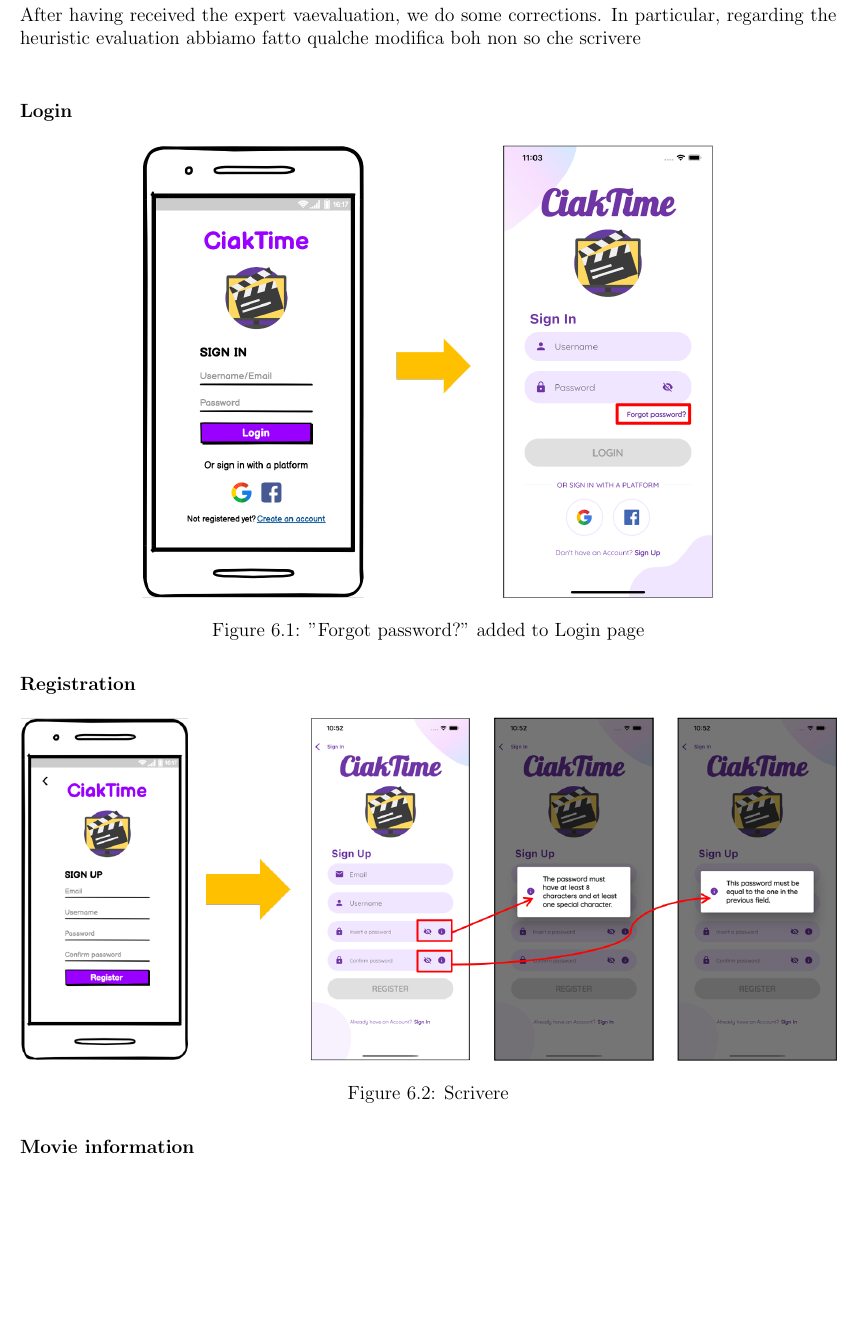
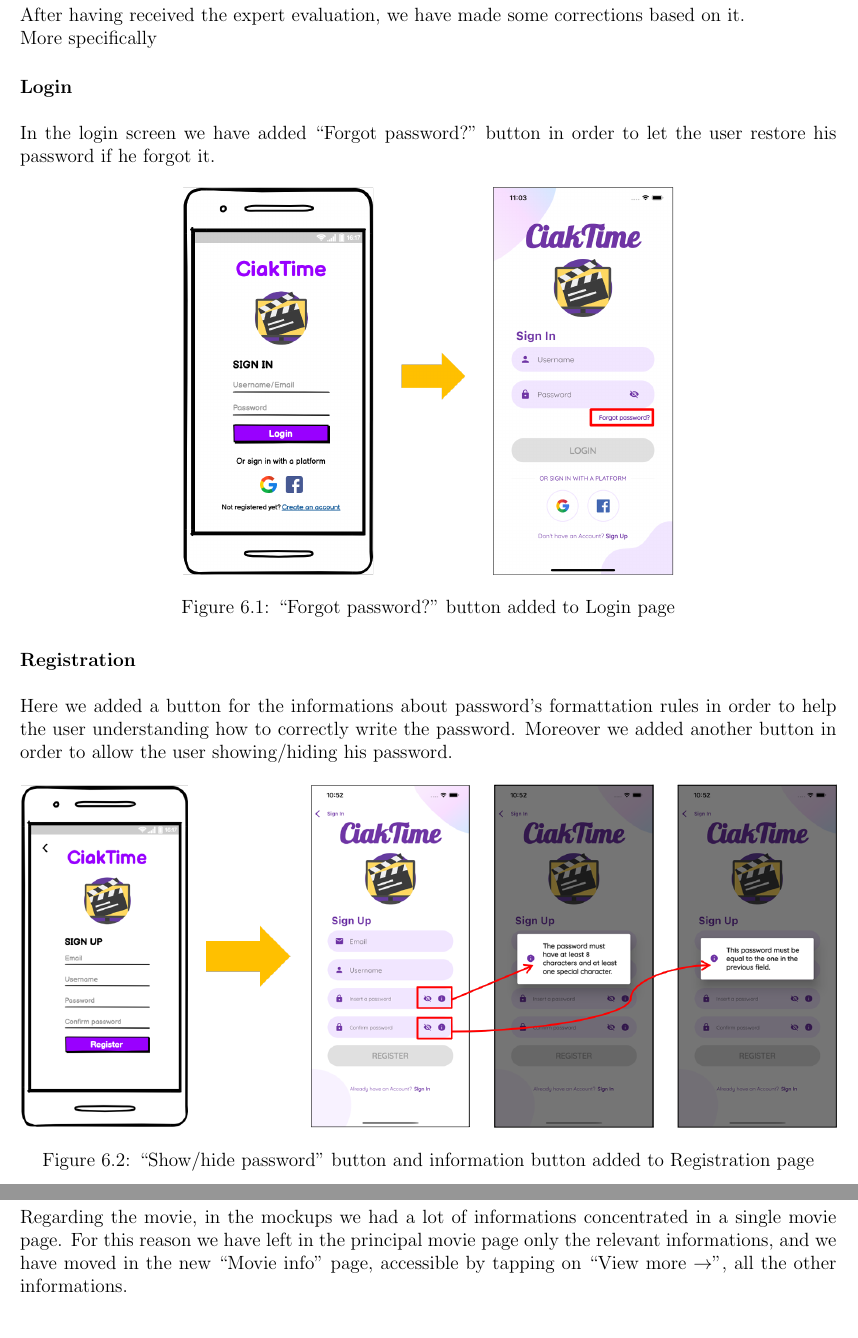
Before and after one commit to mauroficorella/Human-Computer-Interaction, a LaTeX document (Documentazione/Relation/__latexindent_temp.tex): part of page 30 of 38 before the commit and two parts of pages 30 and 31 of 38 after it, the two joined at a grey line, cut so that both start at the same text, the shorter picture padded with empty space. Compiled offline with pdfLaTeX.

Commit message:
updated relation

```diff
--- a/Documentazione/Relation/__latexindent_temp.tex
+++ b/Documentazione/Relation/__latexindent_temp.tex
@@ -850,26 +850,33 @@
 \newpage
 
 \section{Prototype 1}
-%TODO ho scritto una bozza. Per valentina: lo so che non sono all'altezza :c
-After having received the expert vaevaluation, we do some corrections.
-In particular, regarding the heuristic evaluation abbiamo fatto qualche modifica
-boh non so che scrivere\\
-\paragraph{Login}
-\mbox{}
+
+After having received the expert evaluation, we have made some corrections based on it.\\
+More specifically
+\paragraph{Login}\mbox{}\\\\
+In the login screen we have added “Forgot password?” button in order to let the user restore his password
+if he forgot it.
 \begin{figure}[H]
 	\centering
-	\includegraphics[width=0.7\textwidth]{images/prototype1/login.png}\\
-	\caption{"Forgot password?" added to Login page}
+	\includegraphics[width=0.6\textwidth]{images/prototype1/login.png}\\
+	\caption{“Forgot password?” button added to Login page}
 \end{figure}
 \paragraph{Registration}
-\mbox{}
+\mbox{}\\\\
+Here we added a button for the informations about password's formattation rules in order to help the user
+understanding how to correctly write the password. Moreover we added another button in order to allow the user
+showing/hiding his password.
 \begin{figure}[H]
 	\centering
 	\includegraphics[width=1\textwidth]{images/prototype1/registration.png}\\
-	\caption{Scrivere}
+	\caption{“Show/hide password” button and information button added to Registration page}
 \end{figure}
 \paragraph{Movie information}
-\mbox{}
+\mbox{}\\\\
+Regarding the movie, in the mockups we had a lot of informations concentrated in a single movie page. For this reason
+we have left in the principal movie page only the relevant informations, and we have moved in the new “Movie info” page, accessible
+by tapping on “View more $\rightarrow$”, all the other informations.\\
+
 \begin{figure}[H]
 	\centering
 	\includegraphics[width=1\textwidth]{images/prototype1/movieInfo.png}\\
@@ -877,4 +884,6 @@
 \end{figure}
+
+%TODO mettere screen della conferma recensioni
 
 \noindent
 Mettere correzioni basate sul Cognitive Walkthrough
```
Also changed, not shown: Documentazione/Relation/report_HCI.tex (+23 -10 lines), Documentazione/Relation/__latexindent_temp.tex (2 more changed lines), 8 other files.
